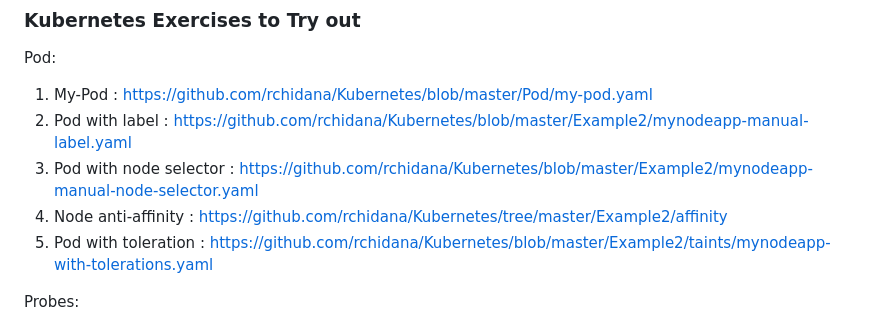
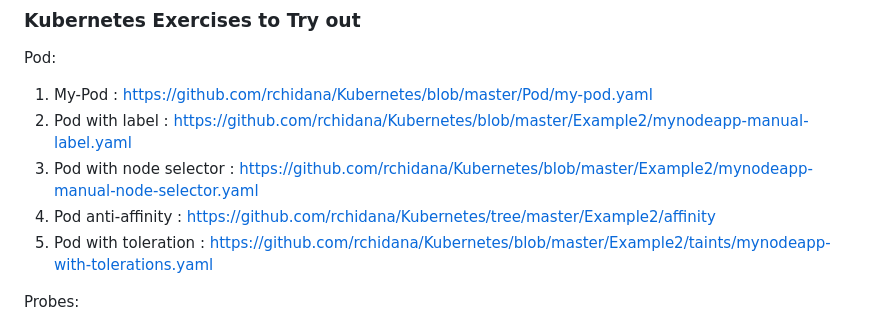
Before and after one commit to rchidana/29July2024, a Markdown page: K8s/K8s-Exercies.MD, the part around the change. Rendered like a GitHub page.

```diff
--- a/K8s/K8s-Exercies.MD
+++ b/K8s/K8s-Exercies.MD
@@ -4,7 +4,7 @@ Pod: <br>
 1. My-Pod : https://github.com/rchidana/Kubernetes/blob/master/Pod/my-pod.yaml <br>
 1. Pod with label : https://github.com/rchidana/Kubernetes/blob/master/Example2/mynodeapp-manual-label.yaml <br>
 1. Pod with node selector : https://github.com/rchidana/Kubernetes/blob/master/Example2/mynodeapp-manual-node-selector.yaml <br>
-1. Node anti-affinity : https://github.com/rchidana/Kubernetes/tree/master/Example2/affinity <br>
+1. Pod anti-affinity : https://github.com/rchidana/Kubernetes/tree/master/Example2/affinity <br>
 1. Pod with toleration : https://github.com/rchidana/Kubernetes/blob/master/Example2/taints/mynodeapp-with-tolerations.yaml <br>
 
 Probes:<br>
```
